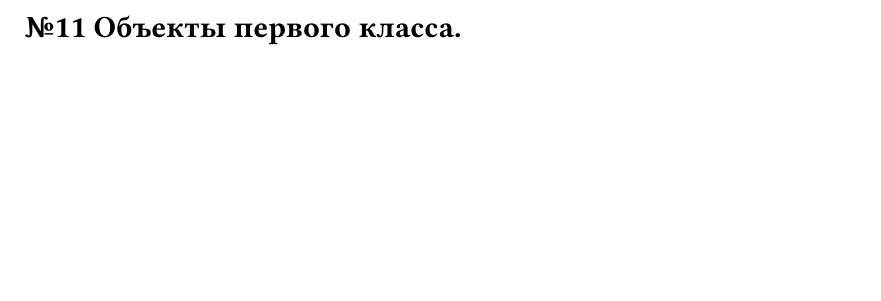
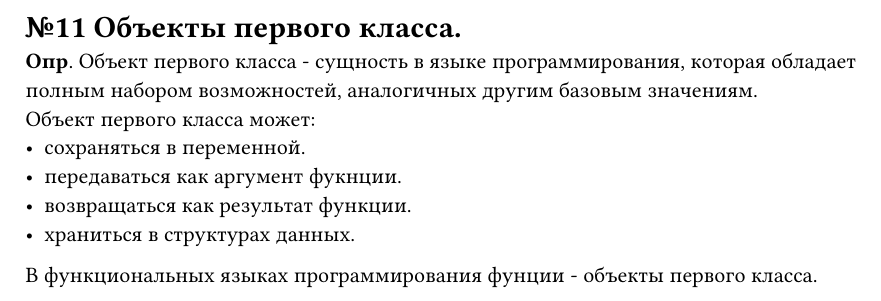
Before and after one commit to darserg/programmingLanguages, a Typst document (questions/11.typ): part of the page, cut so that both start at the same text, the shorter picture padded with empty space. Compiled offline with Typst 0.15.

Commit message:
feat: add 11 question

```diff
--- a/questions/11.typ
+++ b/questions/11.typ
@@ -1 +1,8 @@
 = №11 Объекты первого класса.
+*Опр*. Объект первого класса - сущность в языке программирования, которая обладает полным набором возможностей, аналогичных другим базовым значениям. \
+Объект первого класса может: \
+- сохраняться в переменной. \
+- передаваться как аргумент фукнции. \
+- возвращаться как результат функции. \
+- храниться в структурах данных. \
+В функциональных языках программирования фунции - объекты первого класса.
```
